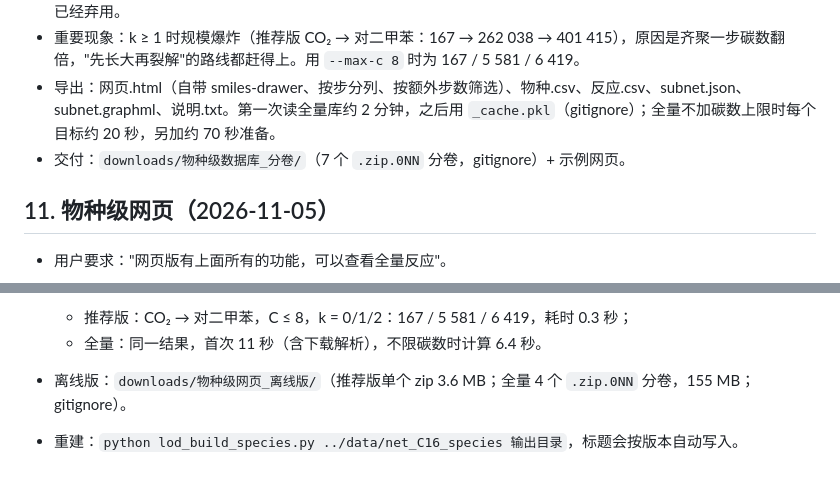
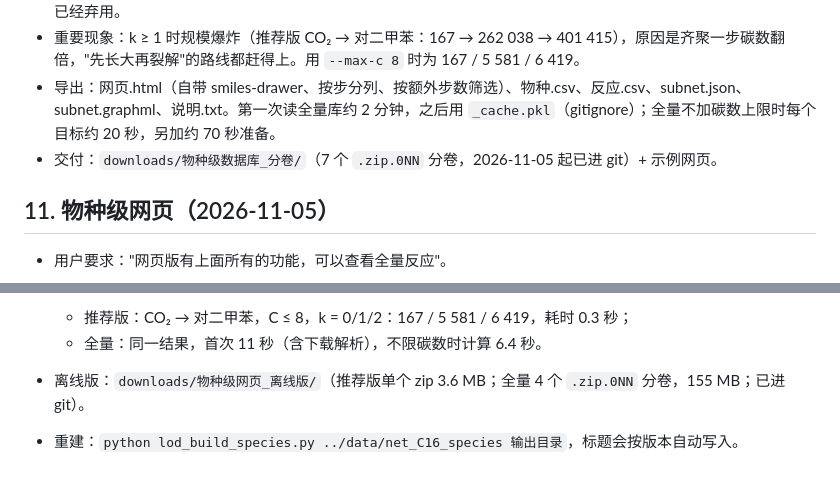
Before and after one commit to jinlijin6090/Usedcardata, a Markdown page: memory/03_CO2网络_方法与结果.md, 2 parts joined by grey strips. Drawn GitHub-style.

Commit message:
Memory: species-level zips are now in git
Co-Authored-By: Claude Opus 5.5 <noreply@anthropic.com>
Claude-Session: https://claude.ai/code/session_019ZxddQWZASxrqkEhTDTvev

```diff
--- a/memory/03_CO2网络_方法与结果.md
+++ b/memory/03_CO2网络_方法与结果.md
@@ -110,7 +110,7 @@
 - 第一版用"到目标的最少步数 b"，没有考虑共反应物的时间，下界太松，k = 0 时有 13 万个反应步，还出现负余量。已经弃用。
 - 重要现象：k ≥ 1 时规模爆炸（推荐版 CO₂ → 对二甲苯：167 → 262 038 → 401 415），原因是齐聚一步碳数翻倍，"先长大再裂解"的路线都赶得上。用 `--max-c 8` 时为 167 / 5 581 / 6 419。
 - 导出：网页.html（自带 smiles-drawer、按步分列、按额外步数筛选）、物种.csv、反应.csv、subnet.json、subnet.graphml、说明.txt。第一次读全量库约 2 分钟，之后用 `_cache.pkl`（gitignore）；全量不加碳数上限时每个目标约 20 秒，另加约 70 秒准备。
-- 交付：`downloads/物种级数据库_分卷/`（7 个 `.zip.0NN` 分卷，gitignore）+ 示例网页。
+- 交付：`downloads/物种级数据库_分卷/`（7 个 `.zip.0NN` 分卷，2026-11-05 起已进 git）+ 示例网页。
 
 ## 11. 物种级网页（2026-11-05）
 
@@ -127,5 +127,5 @@
 - 验证：网页提取与 Python 完全一致。
   - 推荐版：CO₂ → 对二甲苯，C ≤ 8，k = 0/1/2：167 / 5 581 / 6 419，耗时 0.3 秒；
   - 全量：同一结果，首次 11 秒（含下载解析），不限碳数时计算 6.4 秒。
-- 离线版：`downloads/物种级网页_离线版/`（推荐版单个 zip 3.6 MB；全量 4 个 `.zip.0NN` 分卷，155 MB；gitignore）。
+- 离线版：`downloads/物种级网页_离线版/`（推荐版单个 zip 3.6 MB；全量 4 个 `.zip.0NN` 分卷，155 MB；已进 git）。
 - 重建：`python lod_build_species.py ../data/net_C16_species 输出目录`，标题会按版本自动写入。
```
